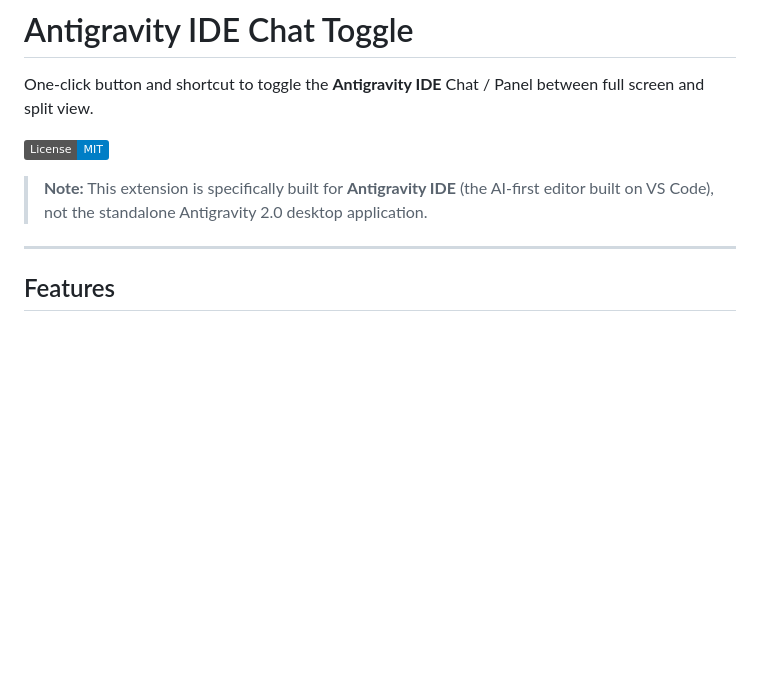
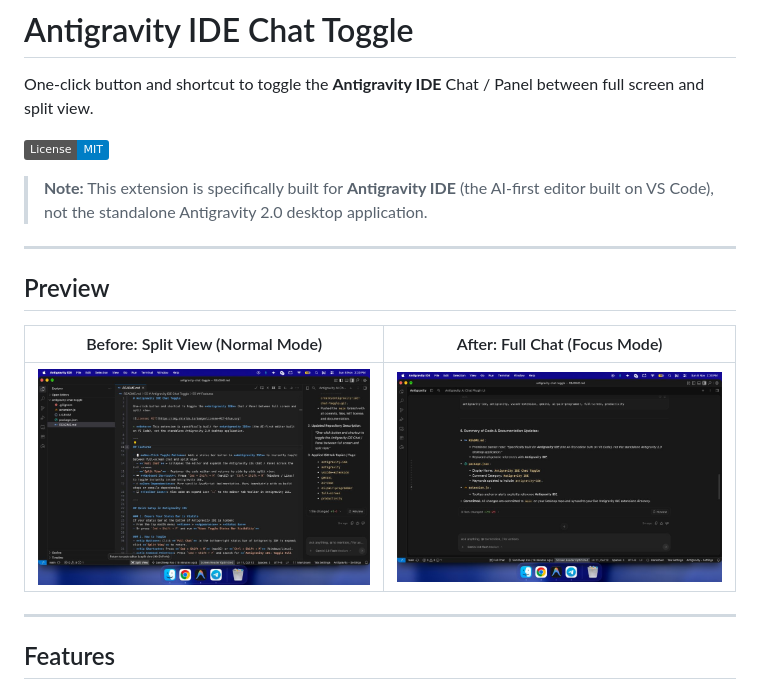
Before and after one commit to sandeepisconscious-create/antigravity-ide-chat-toggle, a Markdown page: README.md, the part around the change. GitHub-like rendering; pictures changed too: assets/full-chat.jpg (added), assets/split-view.jpg (added); badges without logos; blank space fills up the shorter version.

Commit message:
Add before and after preview screenshots to README

```diff
--- a/README.md
+++ b/README.md
@@ -5,6 +5,14 @@ One-click button and shortcut to toggle the **Antigravity IDE** Chat / Panel bet
 ![License: MIT](https://img.shields.io/badge/License-MIT-blue.svg)
 
 > **Note:** This extension is specifically built for **Antigravity IDE** (the AI-first editor built on VS Code), not the standalone Antigravity 2.0 desktop application.
+
+---
+
+## Preview
+
+| Before: Split View (Normal Mode) | After: Full Chat (Focus Mode) |
+| :---: | :---: |
+| ![Before: Split View](assets/split-view.jpg) | ![After: Full Chat](assets/full-chat.jpg) |
 
 ---
 
```
